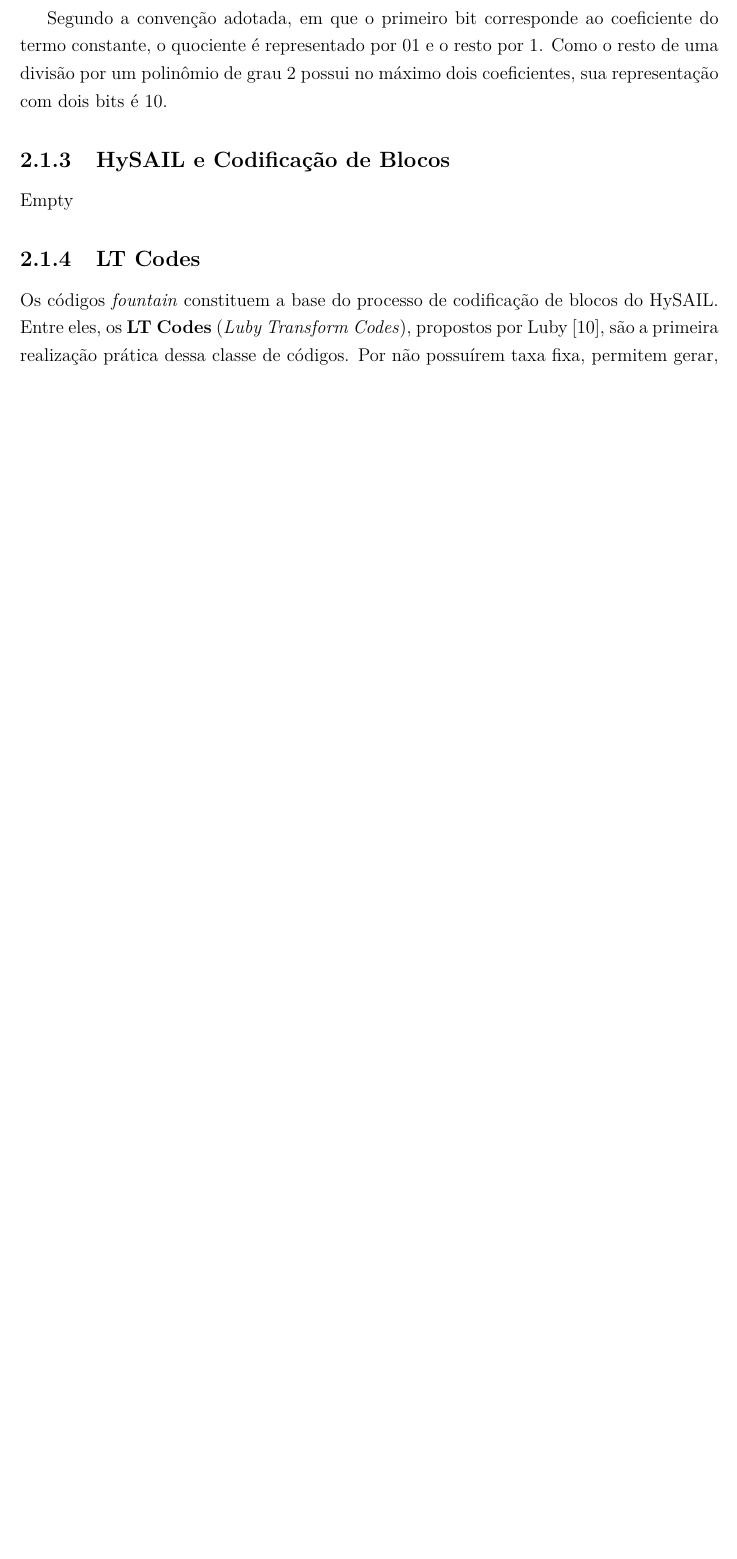
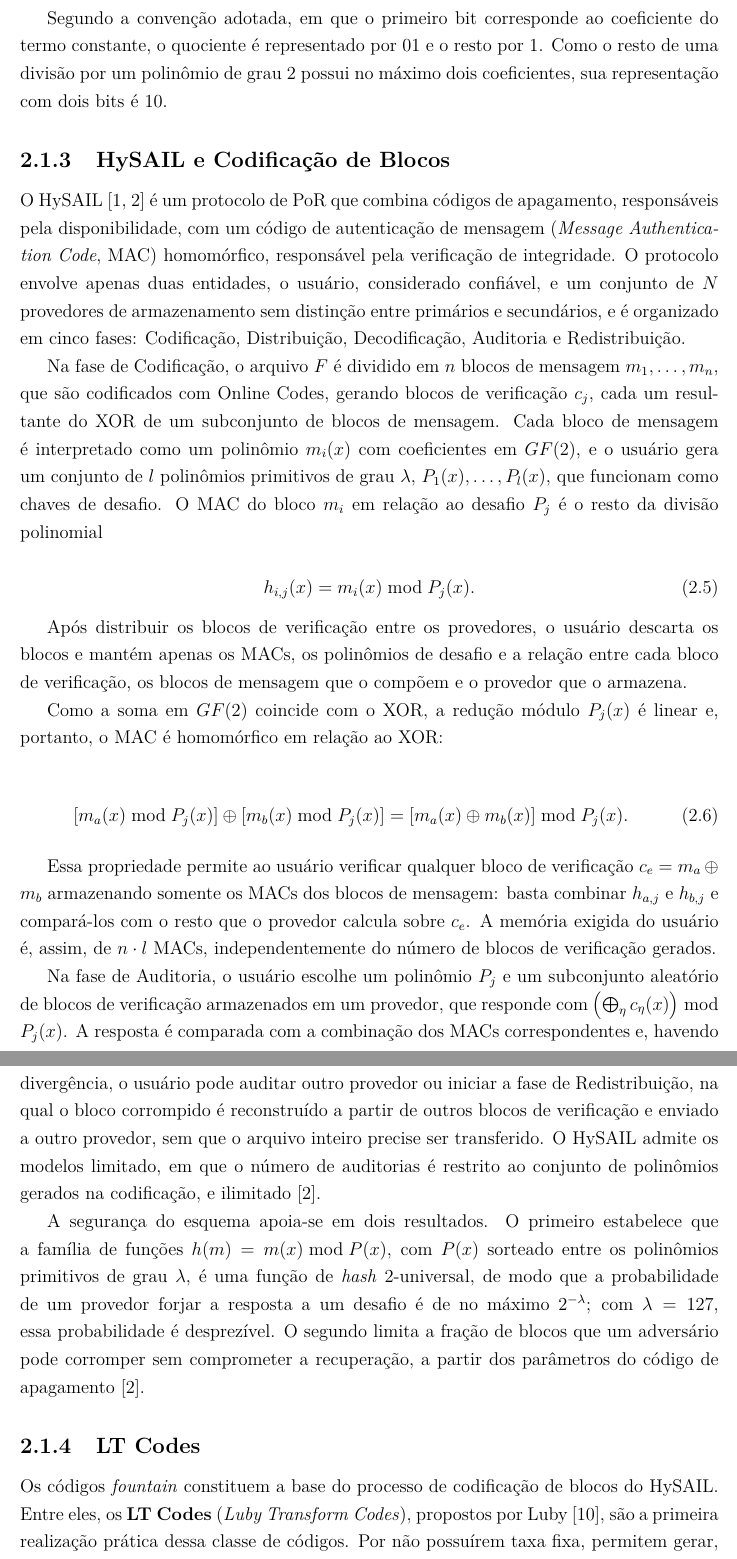
Before and after one commit to uventura/hybolt, a LaTeX thesis (doc/thesis/monografia.tex, which reads doc/thesis/tex/2_Fundamentacao_Teorica_e_Trabalhos_Relacionados.tex): part of page 15 of 28 before the commit and two parts of pages 15 and 16 of 29 after it, the two joined at a grey line, cut so that both start at the same text, the shorter picture padded with empty space. Compiled offline with pdfLaTeX; a missing font is replaced by an installed copy or a similar font.

Commit message:
Describing Hy-SAIL in the theoretical background
Fills the empty "HySAIL e Codificação de Blocos" subsection with the
protocol phases, the polynomial MAC, its XOR homomorphism, the auditing
challenge and the two security results, which the proposal chapter
builds on.

Co-Authored-By: Claude Opus 5.5 <noreply@anthropic.com>

```diff
--- a/doc/thesis/tex/2_Fundamentacao_Teorica_e_Trabalhos_Relacionados.tex
+++ b/doc/thesis/tex/2_Fundamentacao_Teorica_e_Trabalhos_Relacionados.tex
@@ -43,7 +43,29 @@ Segundo a convenção adotada, em que o primeiro bit corresponde ao coeficiente
 
 
 \subsection{HySAIL e Codificação de Blocos}
-Empty
+O HySAIL \cite{amaral2013hysail,amaral2019hysail} é um protocolo de \acrshort{PoR} que combina códigos de apagamento, responsáveis pela disponibilidade, com um código de autenticação de mensagem (\emph{Message Authentication Code}, \acrshort{MAC}) homomórfico, responsável pela verificação de integridade. O protocolo envolve apenas duas entidades, o usuário, considerado confiável, e um conjunto de $N$ provedores de armazenamento sem distinção entre primários e secundários, e é organizado em cinco fases: Codificação, Distribuição, Decodificação, Auditoria e Redistribuição.
+
+Na fase de Codificação, o arquivo $F$ é dividido em $n$ blocos de mensagem $m_1, \ldots, m_n$, que são codificados com Online Codes, gerando blocos de verificação $c_j$, cada um resultante do XOR de um subconjunto de blocos de mensagem. Cada bloco de mensagem é interpretado como um polinômio $m_i(x)$ com coeficientes em $GF(2)$, e o usuário gera um conjunto de $l$ polinômios primitivos de grau $\lambda$, $P_1(x), \ldots, P_l(x)$, que funcionam como chaves de desafio. O \acrshort{MAC} do bloco $m_i$ em relação ao desafio $P_j$ é o resto da divisão polinomial
+
+\begin{equation}
+	h_{i,j}(x) = m_i(x) \bmod P_j(x).
+	\label{eq:hysail_mac}
+\end{equation}
+
+Após distribuir os blocos de verificação entre os provedores, o usuário descarta os blocos e mantém apenas os \acrshort{MAC}s, os polinômios de desafio e a relação entre cada bloco de verificação, os blocos de mensagem que o compõem e o provedor que o armazena.
+
+Como a soma em $GF(2)$ coincide com o XOR, a redução módulo $P_j(x)$ é linear e, portanto, o \acrshort{MAC} é homomórfico em relação ao XOR:
+
+\begin{equation}
+	\left[m_a(x) \bmod P_j(x)\right] \oplus \left[m_b(x) \bmod P_j(x)\right] = \left[m_a(x) \oplus m_b(x)\right] \bmod P_j(x).
+	\label{eq:hysail_homomorfismo}
+\end{equation}
+
+Essa propriedade permite ao usuário verificar qualquer bloco de verificação $c_e = m_a \oplus m_b$ armazenando somente os \acrshort{MAC}s dos blocos de mensagem: basta combinar $h_{a,j}$ e $h_{b,j}$ e compará-los com o resto que o provedor calcula sobre $c_e$. A memória exigida do usuário é, assim, de $n \cdot l$ \acrshort{MAC}s, independentemente do número de blocos de verificação gerados.
+
+Na fase de Auditoria, o usuário escolhe um polinômio $P_j$ e um subconjunto aleatório de blocos de verificação armazenados em um provedor, que responde com $\left(\bigoplus_\eta c_\eta(x)\right) \bmod P_j(x)$. A resposta é comparada com a combinação dos \acrshort{MAC}s correspondentes e, havendo divergência, o usuário pode auditar outro provedor ou iniciar a fase de Redistribuição, na qual o bloco corrompido é reconstruído a partir de outros blocos de verificação e enviado a outro provedor, sem que o arquivo inteiro precise ser transferido. O HySAIL admite os modelos limitado, em que o número de auditorias é restrito ao conjunto de polinômios gerados na codificação, e ilimitado \cite{amaral2019hysail}.
+
+A segurança do esquema apoia-se em dois resultados. O primeiro estabelece que a família de funções $h(m) = m(x) \bmod P(x)$, com $P(x)$ sorteado entre os polinômios primitivos de grau $\lambda$, é uma função de \emph{hash} 2-universal, de modo que a probabilidade de um provedor forjar a resposta a um desafio é de no máximo $2^{-\lambda}$; com $\lambda = 127$, essa probabilidade é desprezível. O segundo limita a fração de blocos que um adversário pode corromper sem comprometer a recuperação, a partir dos parâmetros do código de apagamento \cite{amaral2019hysail}.
 
 \subsection{LT Codes}
 Os códigos \emph{fountain} constituem a base do processo de codificação de blocos do HySAIL. Entre eles, os \textbf{LT Codes} (\emph{Luby Transform Codes}), propostos por Luby \cite{luby2002lt}, são a primeira realização prática dessa classe de códigos. Por não possuírem taxa fixa, permitem gerar, a partir de $k$ símbolos de origem, uma quantidade potencialmente ilimitada de símbolos codificados, dos quais qualquer subconjunto com pouco mais de $k$ elementos basta para reconstruir os dados, sem necessidade de retransmissão seletiva.
```
